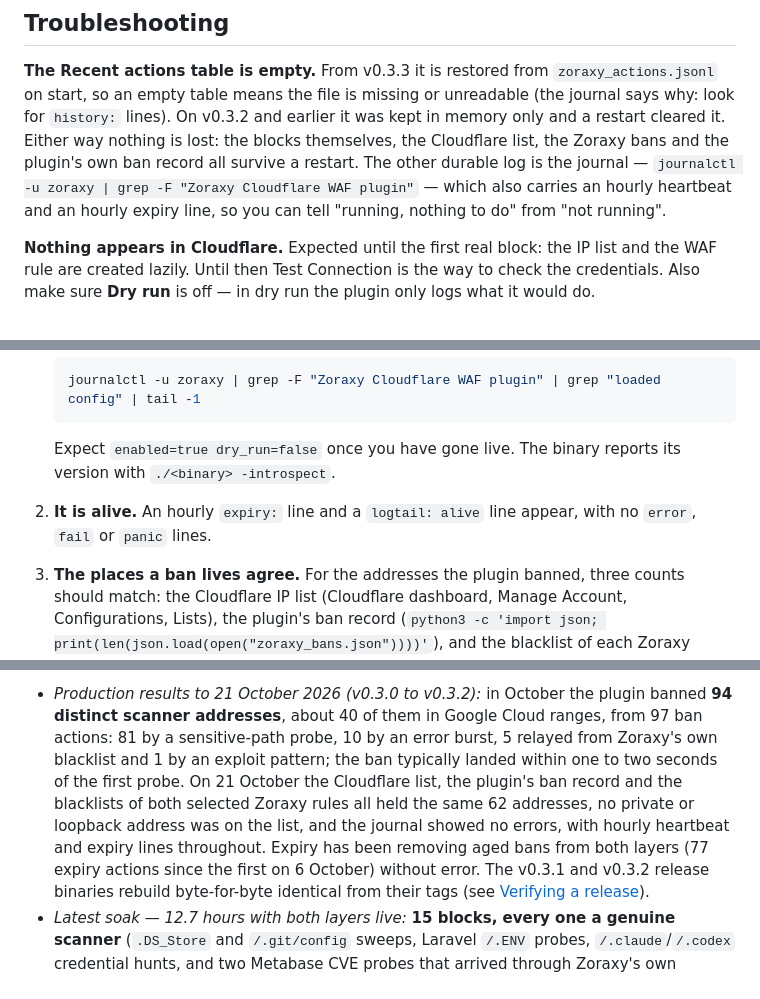
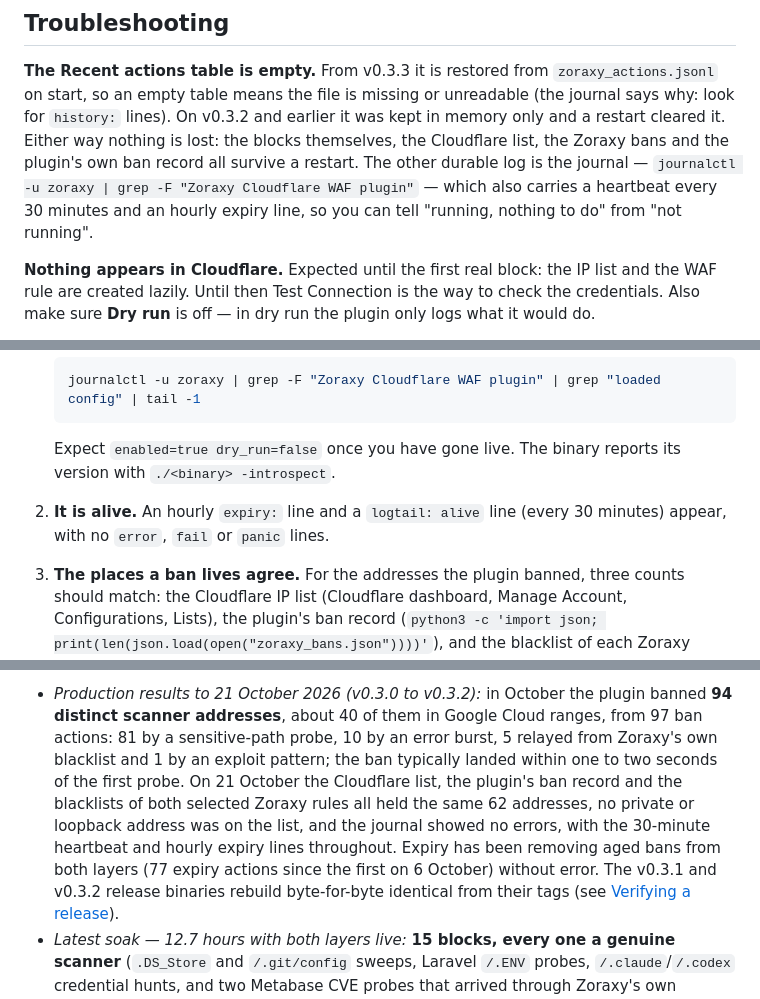
Before and after one commit to Braedach/zoraxy-cloudflare-waf, a Markdown page: README.md, 3 parts joined by grey strips. Rendered like a GitHub page.

Commit message:
docs: heartbeat is every 30 minutes, not hourly (#9)
Co-authored-by: Claude Sonnet 5.5 <noreply@anthropic.com>

````diff
--- a/README.md
+++ b/README.md
@@ -333,7 +333,7 @@ the CSRF token (injected into the page as `{{.csrfToken}}`) back in an **`X-CSRF
 **The Recent actions table is empty.** From v0.3.3 it is restored from `zoraxy_actions.jsonl` on start, so an empty table means the file is
 missing or unreadable (the journal says why: look for `history:` lines). On v0.3.2 and earlier it was kept in memory only and a restart
 cleared it. Either way nothing is lost: the blocks themselves, the Cloudflare list, the Zoraxy bans and the plugin's own ban record all
-survive a restart. The other durable log is the journal — `journalctl -u zoraxy | grep -F "Zoraxy Cloudflare WAF plugin"` — which also carries an hourly heartbeat and an
+survive a restart. The other durable log is the journal — `journalctl -u zoraxy | grep -F "Zoraxy Cloudflare WAF plugin"` — which also carries a heartbeat every 30 minutes and an
 hourly expiry line, so you can tell "running, nothing to do" from "not running".
 
 **Nothing appears in Cloudflare.** Expected until the first real block: the IP list and the WAF rule are created lazily. Until then
@@ -388,7 +388,7 @@ Your settings (`cloudflarewaf.json`) and the ban record (`zoraxy_bans.json`) liv
    ```
 
    Expect `enabled=true dry_run=false` once you have gone live. The binary reports its version with `./<binary> -introspect`.
-2. **It is alive.** An hourly `expiry:` line and a `logtail: alive` line appear, with no `error`, `fail` or `panic` lines.
+2. **It is alive.** An hourly `expiry:` line and a `logtail: alive` line (every 30 minutes) appear, with no `error`, `fail` or `panic` lines.
 3. **The places a ban lives agree.** For the addresses the plugin banned, three counts should match: the Cloudflare IP list (Cloudflare
    dashboard, Manage Account, Configurations, Lists), the plugin's ban record (`python3 -c 'import json; print(len(json.load(open("zoraxy_bans.json"))))'`),
    and the blacklist of each Zoraxy access rule you selected (Zoraxy UI, Access Rules). No private or loopback address should be on the list.
@@ -452,8 +452,8 @@ not match.
 - *Production results to 21 October 2026 (v0.3.0 to v0.3.2):* in October the plugin banned **94 distinct scanner addresses**, about 40 of them in Google Cloud
   ranges, from 97 ban actions: 81 by a sensitive-path probe, 10 by an error burst, 5 relayed from Zoraxy's own blacklist and 1 by an exploit pattern; the ban
   typically landed within one to two seconds of the first probe. On 21 October the Cloudflare list, the plugin's ban record and the blacklists of both selected
-  Zoraxy rules all held the same 62 addresses, no private or loopback address was on the list, and the journal showed no errors, with hourly heartbeat and
-  expiry lines throughout. Expiry has been removing aged bans from both layers (77 expiry actions since the first on 6 October) without error. The v0.3.1 and
+  Zoraxy rules all held the same 62 addresses, no private or loopback address was on the list, and the journal showed no errors, with the 30-minute heartbeat and
+  hourly expiry lines throughout. Expiry has been removing aged bans from both layers (77 expiry actions since the first on 6 October) without error. The v0.3.1 and
   v0.3.2 release binaries rebuild byte-for-byte identical from their tags (see [Verifying a release](#verifying-a-release)).
 - *Latest soak — 12.7 hours with both layers live:* **15 blocks, every one a genuine scanner** (`.DS_Store` and `/.git/config`
   sweeps, Laravel `/.ENV` probes, `/.claude`/`/.codex` credential hunts, and two Metabase CVE probes that arrived through
````
Also changed, not shown: docs/TESTING.md (+1 -1 lines).
